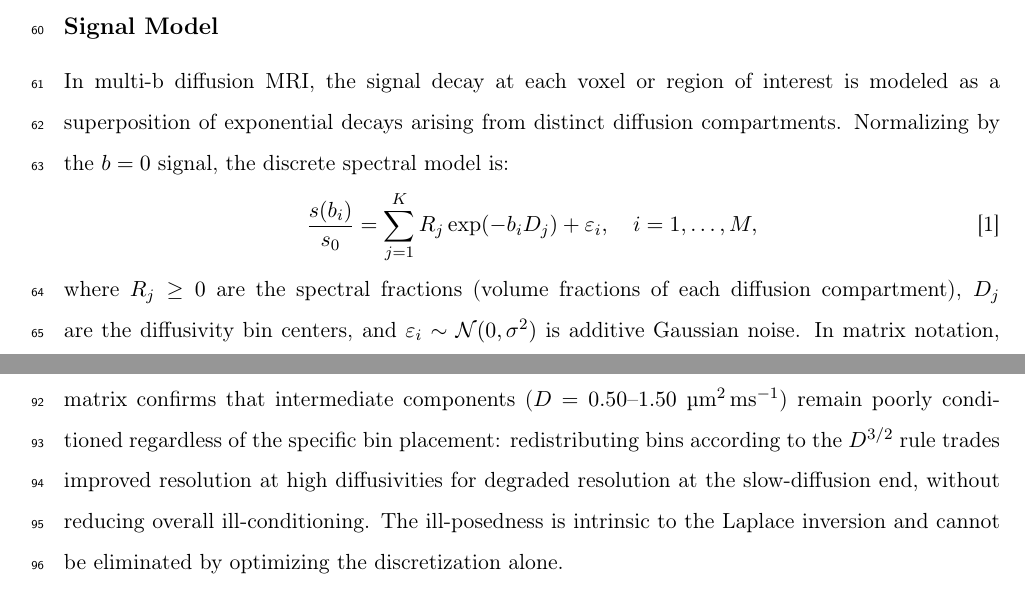
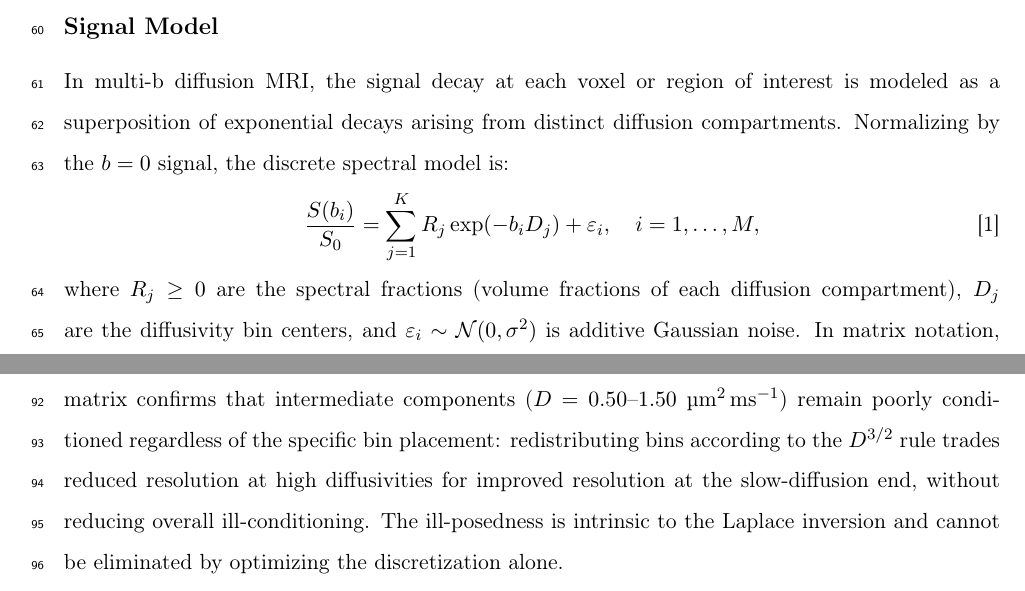
Before and after one commit to PaWeRe/spectra-estimation-dMRI, a LaTeX paper (paper/main.tex, which reads paper/sections/theory.tex): two parts of pages 4 and 5 of 28, joined at a grey line, cut so that both start at the same text. Compiled offline with pdfLaTeX.

Commit message:
some updates from Stephan feedabck

```diff
--- a/paper/sections/theory.tex
+++ b/paper/sections/theory.tex
@@ -6,7 +6,7 @@ In multi-b diffusion MRI, the signal decay at each voxel or region of interest i
 Normalizing by the $b = 0$ signal, the discrete spectral model is:
 %
 \begin{equation}
-  \frac{s(b_i)}{s_0} = \sum_{j=1}^{K} R_j \exp(-b_i D_j) + \varepsilon_i,
+  \frac{S(b_i)}{S_0} = \sum_{j=1}^{K} R_j \exp(-b_i D_j) + \varepsilon_i,
   \quad i = 1, \ldots, M,
   \label{eq:signal_model}
 \end{equation}
@@ -52,7 +52,7 @@ Requiring constant estimation precision across the spectrum therefore implies a
 \end{equation}
 %
 Our discretization grid approximately follows this scaling: the spacing increases from $\Delta D = 0.25\;\umsmm$ at the slow-diffusion end to $\Delta D = 1.0\;\umsmm$ at $D = 2.0$, placing denser bins where all or most b-values contribute informative signal.
-Numerical inversion of the full $8 \times 8$ Fisher matrix confirms that intermediate components ($D = 0.50$--$1.50\;\umsmm$) remain poorly conditioned regardless of the specific bin placement: redistributing bins according to the $D^{3/2}$ rule trades improved resolution at high diffusivities for degraded resolution at the slow-diffusion end, without reducing overall ill-conditioning.
+Numerical inversion of the full $8 \times 8$ Fisher matrix confirms that intermediate components ($D = 0.50$--$1.50\;\umsmm$) remain poorly conditioned regardless of the specific bin placement: redistributing bins according to the $D^{3/2}$ rule trades reduced resolution at high diffusivities for improved resolution at the slow-diffusion end, without reducing overall ill-conditioning.
 The ill-posedness is intrinsic to the Laplace inversion and cannot be eliminated by optimizing the discretization alone.
 
 The unconstrained CRLB vastly overestimates the actual estimation error: for intermediate components, the CRLB predicts standard deviations exceeding the physical range of the fractions (Figure~\ref{fig:fisher}b).
```
